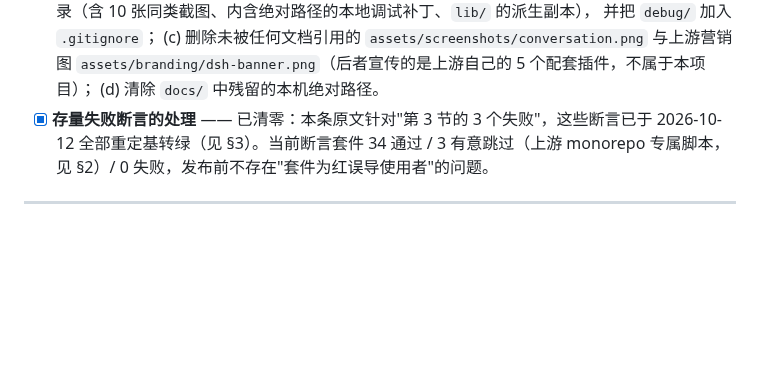
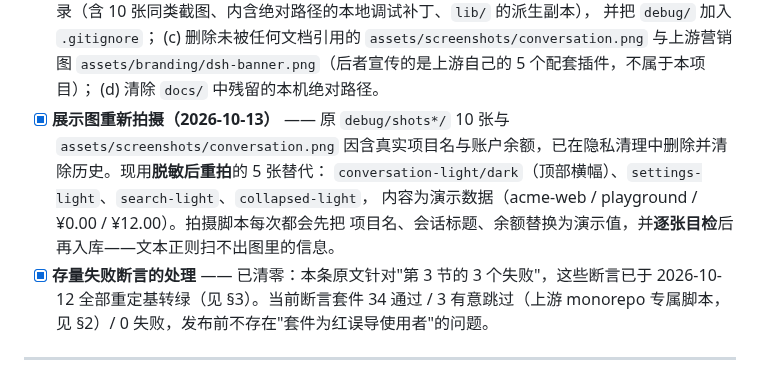
Before and after one commit to jungenius-stack/dsh-zcode-ui, a Markdown page: docs/KNOWN-ISSUES.md, the part around the change. Rendered like a GitHub page; blank space fills up the shorter version.

```diff
--- a/docs/KNOWN-ISSUES.md
+++ b/docs/KNOWN-ISSUES.md
@@ -199,6 +199,11 @@ DSH 侧截图显示顶栏右侧有一个彩色方块按钮，原判断「像是
       (c) 删除未被任何文档引用的 `assets/screenshots/conversation.png` 与上游营销图
       `assets/branding/dsh-banner.png`（后者宣传的是上游自己的 5 个配套插件，不属于本项目）；
       (d) 清除 `docs/` 中残留的本机绝对路径。
+- [x] **展示图重新拍摄（2026-10-13）** —— 原 `debug/shots*/` 10 张与 `assets/screenshots/conversation.png`
+      因含真实项目名与账户余额，已在隐私清理中删除并清除历史。现用**脱敏后重拍**的 5 张替代：
+      `conversation-light/dark`（顶部横幅）、`settings-light`、`search-light`、`collapsed-light`，
+      内容为演示数据（acme-web / playground / ¥0.00 / ¥12.00）。拍摄脚本每次都会先把
+      项目名、会话标题、余额替换为演示值，并**逐张目检**后再入库——文本正则扫不出图里的信息。
 - [x] **存量失败断言的处理** —— 已清零：本条原文针对"第 3 节的 3 个失败"，这些断言已于
       2026-10-12 全部重定基转绿（见 §3）。当前断言套件 34 通过 / 3 有意跳过（上游 monorepo
       专属脚本，见 §2）/ 0 失败，发布前不存在"套件为红误导使用者"的问题。
```
Also changed, not shown: README.md (+19 -0 lines), README.zh-CN.md (+19 -0 lines), assets/screenshots/collapsed-light.png (added), assets/screenshots/conversation-dark.png, assets/screenshots/conversation-light.png, assets/screenshots/search-light.png (added), assets/screenshots/settings-light.png (added).
